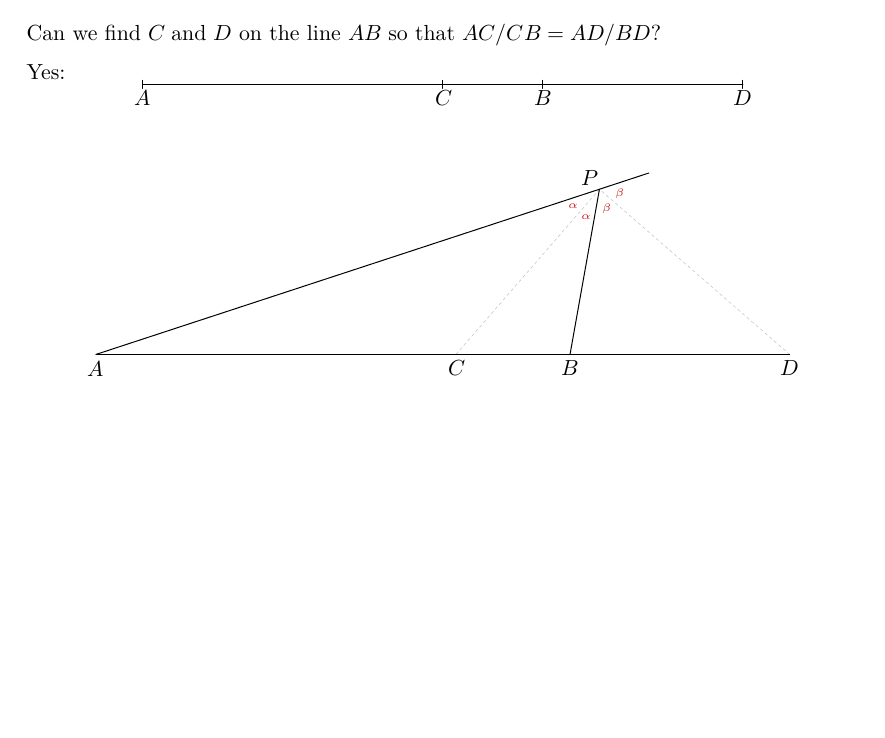
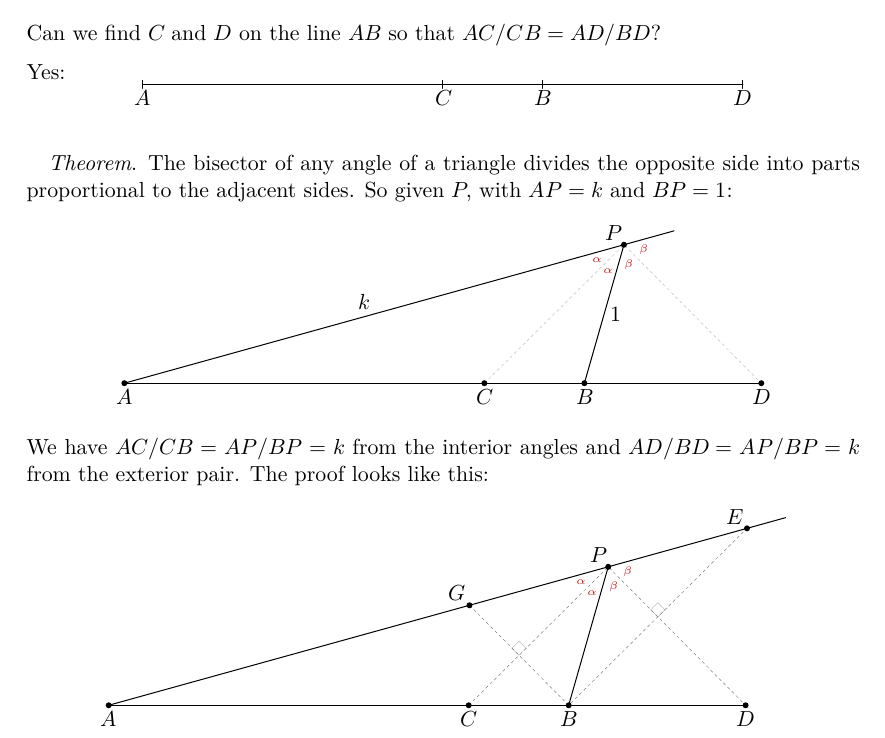
Before and after one commit to thruston/metapost-examples, a LaTeX document (excursions.tex): part of page 3 of 3, cut so that both start at the same text, the shorter picture padded with empty space. Compiled offline with LuaLaTeX.

Commit message:
A more examples in excursions

```diff
--- a/excursions.tex
+++ b/excursions.tex
@@ -199,17 +199,24 @@ endfor
 \end{mplibcode}
 $$
 
+\bigskip
+\textit{Theorem}. The bisector of any angle of a triangle divides
+the opposite side into parts proportional to the adjacent sides.
+So given $P$, with $AP=k$ and $BP=1$:
 $$ % Fig 8 in the book
 \begin{mplibcode}
-pair A, B, C, D, M, P;
+pair A, B, C, D, P;
 A = origin;
-numeric a, b, c;
-a = 180; b = 57; c * a / b = a + b + c;
+numeric a, b, c, k;
+a = 180; b = 50; c * a / b = a + b + c;
 B = (a+b, 0);
 C = (a, 0);
 D = (a+b+c, 0);
-M = 1/2[C, D];
-P = point 2.178 of halfcircle scaled abs (C - D) shifted M;
+k = a / b;
+path aa, bb;
+aa = fullcircle scaled 144k shifted A;
+bb = fullcircle scaled 144  shifted B;
+P = aa intersectionpoint bb;
 
 draw C -- P -- D dashed evenly scaled 1/2
                  withpen pencircle scaled 1/4
@@ -218,16 +225,68 @@ draw A -- (1+26/abs(A-P))[A, P];
 draw B -- P;
 draw A--D;
 forsuffixes $ = A, B, C, D:
-    label.bot("$" & str $ & "$", $);
+    dotlabel.bot("$" & str $ & "$", $);
 endfor
-label.ulft("$P$", P);
+dotlabel.ulft("$P$", P);
+label.ulft("$k$", 1/2[A, P]);
+label.rt("$1$", 1/2[B, P]);
 drawoptions(withcolor Reds 7 6);
 label("$\scriptscriptstyle\alpha$", P shifted 8 (unitvector(A-P) + unitvector (C-P)));
 label("$\scriptscriptstyle\alpha$", P shifted 8 (unitvector(C-P) + unitvector (B-P)));
 label("$\scriptscriptstyle\beta$",  P shifted 6 (unitvector(B-P) + unitvector (D-P)));
 label("$\scriptscriptstyle\beta$",  P shifted 6 (unitvector(P-A) + unitvector (D-P)));
 drawoptions();
+\end{mplibcode}
+$$
+We have $AC/CB = AP/BP = k$ from the interior angles and $AD/BD = AP/BP = k$ from the exterior pair.
+The proof looks like this:
+$$
+\begin{mplibcode}
+pair A, B, C, D, P, E, F, G, H;
+A = origin;
+numeric a, b, c, k;
+a = 180; b = 50; c * a / b = a + b + c;
+B = (a+b, 0);
+C = (a, 0);
+D = (a+b+c, 0);
+k = a / b;
+path aa, bb;
+aa = fullcircle scaled 144k shifted A;
+bb = fullcircle scaled 144  shifted B;
+P = aa intersectionpoint bb;
 
+E = whatever[A, P]; E - B = whatever * (P - C);
+F = whatever[B, E] = whatever[P, D];
+G = whatever[A, P]; G - B = whatever * (P - D);
+H = whatever[B, G] = whatever[P, C];
+
+draw unitsquare scaled 5 rotated angle (E-F) shifted F
+                 withpen pencircle scaled 1/4
+                 withcolor 3/4;
+draw unitsquare scaled 5 rotated angle (P-H) shifted H
+                 withpen pencircle scaled 1/4
+                 withcolor 3/4;
+draw C -- P -- D dashed evenly scaled 1/2
+                 withpen pencircle scaled 1/4
+                 withcolor 1/2;
+draw G -- B -- E dashed evenly scaled 1/2
+                 withpen pencircle scaled 1/4
+                 withcolor 1/2;
+draw A -- (1+20/abs(A-E))[A, E];
+draw B -- P;
+draw A--D;
+forsuffixes $ = A, B, C, D:
+    dotlabel.bot("$" & str $ & "$", $);
+endfor
+forsuffixes $ = E, G, P:
+    dotlabel.ulft("$" & str $ & "$", $);
+endfor
+drawoptions(withcolor Reds 7 6);
+label("$\scriptscriptstyle\alpha$", P shifted 8 (unitvector(A-P) + unitvector (C-P)));
+label("$\scriptscriptstyle\alpha$", P shifted 8 (unitvector(C-P) + unitvector (B-P)));
+label("$\scriptscriptstyle\beta$",  P shifted 6 (unitvector(B-P) + unitvector (D-P)));
+label("$\scriptscriptstyle\beta$",  P shifted 6 (unitvector(P-A) + unitvector (D-P)));
+drawoptions();
 \end{mplibcode}
 $$
 \end{document}
```
Also changed, not shown: excursions.pdf.
